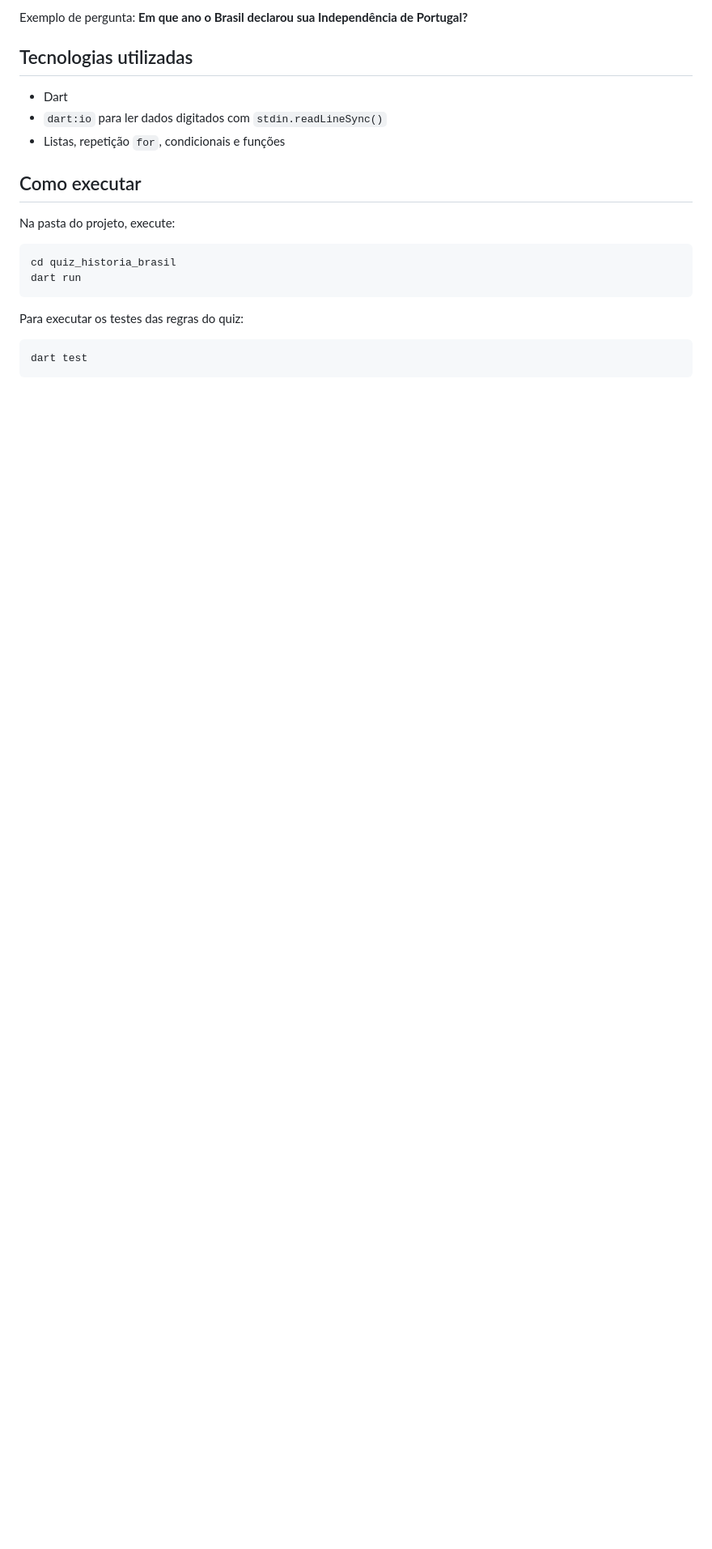
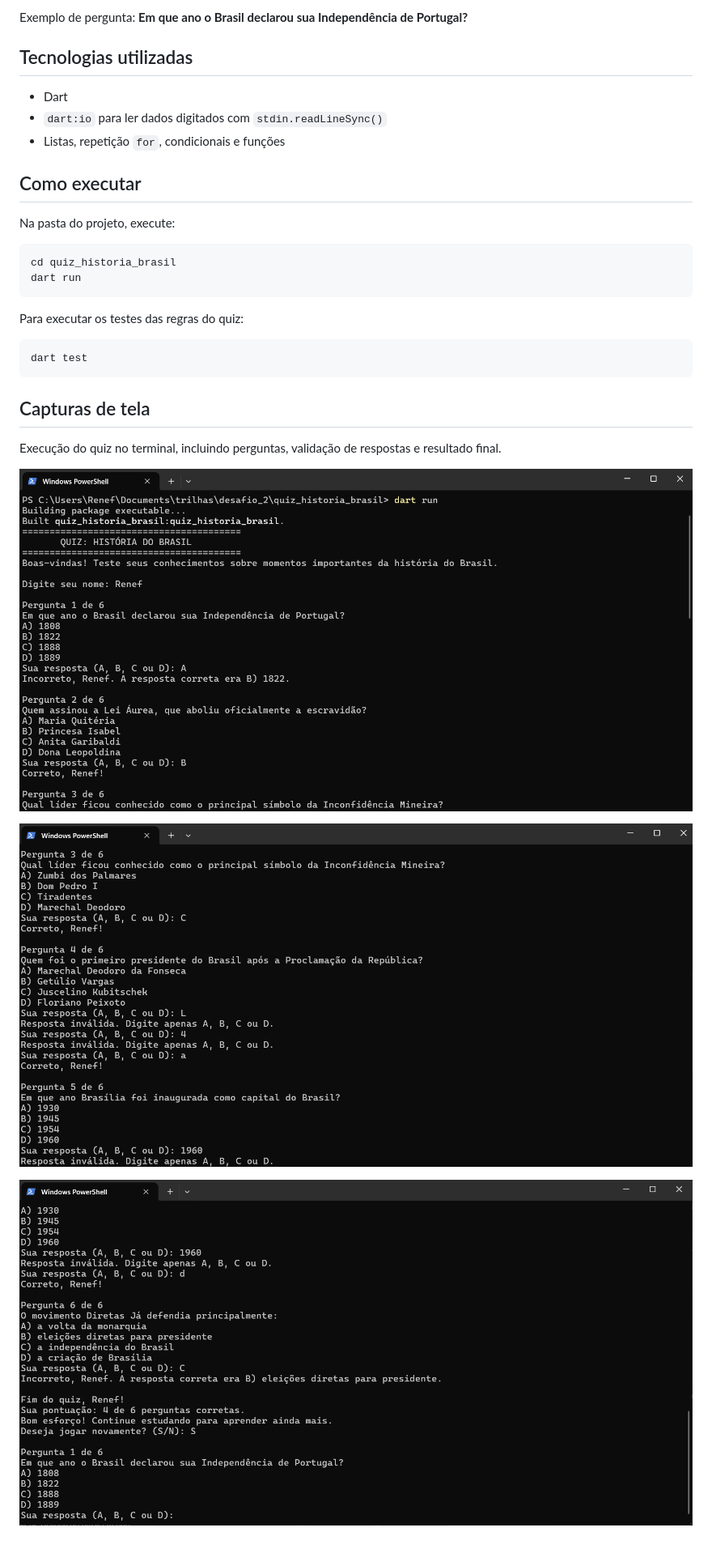
Before and after one commit to Renef13/desafio_2, a Markdown page: README.md, the part around the change. Shown at 81% size. Drawn GitHub-style; pictures changed too: quiz_historia_brasil/assets/quiz-final.png (added), quiz_historia_brasil/assets/quiz-inicio.png (added), quiz_historia_brasil/assets/quiz-validacao.png (added); blank space fills up the shorter version.

Commit message:
adiciona nova linha em README.md para formatação

````diff
--- a/quiz_historia_brasil/README.md
+++ b/README.md
@@ -33,3 +33,13 @@ Para executar os testes das regras do quiz:
 ```bash
 dart test
 ```
+
+## Capturas de tela
+
+Execução do quiz no terminal, incluindo perguntas, validação de respostas e resultado final.
+
+![Início do quiz](quiz_historia_brasil/assets/quiz-inicio.png)
+
+![Validação de respostas](quiz_historia_brasil/assets/quiz-validacao.png)
+
+![Resultado e nova partida](quiz_historia_brasil/assets/quiz-final.png)
````
